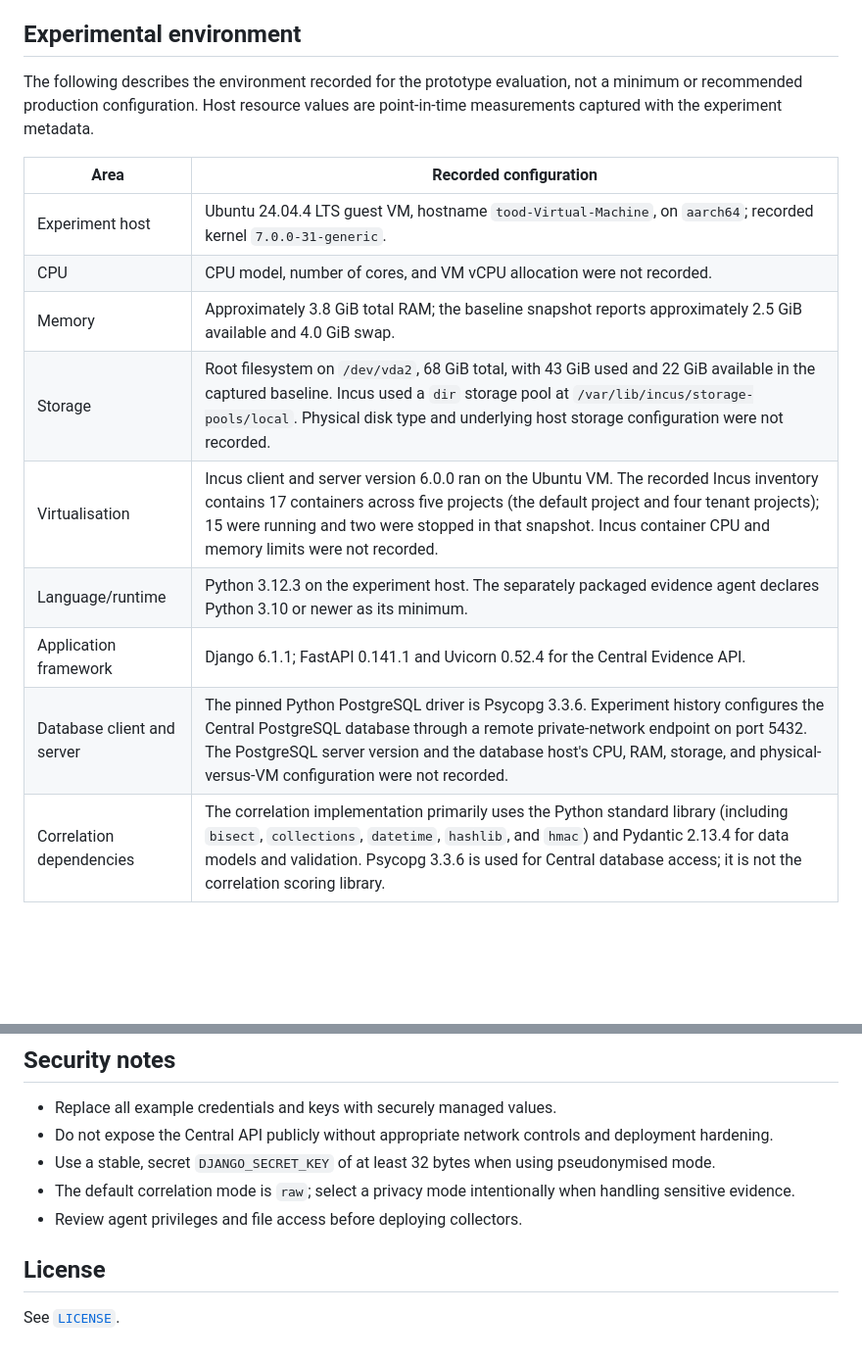
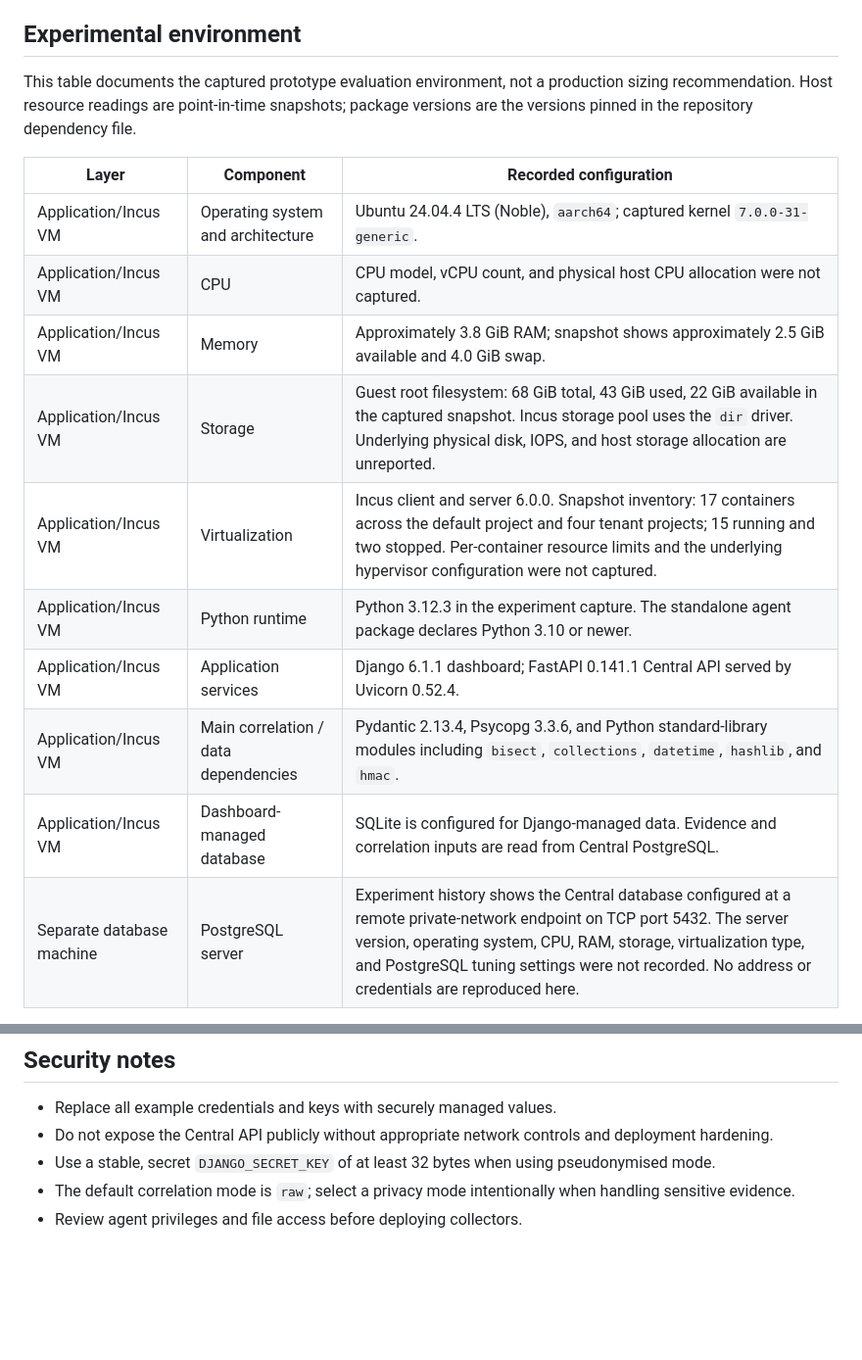
Before and after one commit to tlh26/Prototype, a Markdown page: README.md, 2 parts joined by grey strips. Shown at 98% size. GitHub-like rendering; blank space fills up the shorter version.

Commit message:
Update README with detailed environment and deployment info

```diff
--- a/README.md
+++ b/README.md
@@ -52,17 +52,18 @@ The standalone agent package requires Python 3.10 or newer. See [`evidenceAgent/
 
 ## Experimental environment
 
-The following describes the environment recorded for the prototype evaluation, not a minimum or recommended production configuration. Host resource values are point-in-time measurements captured with the experiment metadata.
+This table documents the captured prototype evaluation environment, not a production sizing recommendation. Host resource readings are point-in-time snapshots; package versions are the versions pinned in the repository dependency file.
 
-| Area | Recorded configuration |
-| --- | --- |
-| Experiment host | Ubuntu 24.04.4 LTS guest VM, hostname `tood-Virtual-Machine`, on `aarch64`; recorded kernel `7.0.0-31-generic`. |
-| CPU | CPU model, number of cores, and VM vCPU allocation were not recorded. |
-| Memory | Approximately 3.8 GiB total RAM; the baseline snapshot reports approximately 2.5 GiB available and 4.0 GiB swap. |
-| Storage | Root filesystem on `/dev/vda2`, 68 GiB total, with 43 GiB used and 22 GiB available in the captured baseline. Incus used a `dir` storage pool at `/var/lib/incus/storage-pools/local`. Physical disk type and underlying host storage configuration were not recorded. |
-| Virtualisation | Incus client and server version 6.0.0 ran on the Ubuntu VM. The recorded Incus inventory contains 17 containers across five projects (the default project and four tenant projects); 15 were running and two were stopped in that snapshot. Incus container CPU and memory limits were not recorded. |
-| Language/runtime | Python 3.12.3 on the experiment host. The separately packaged evidence agent declares Python 3.10 or newer as its minimum. |
-| Application framework | Django 6.1.1; FastAPI 0.141.1 and Uvicorn 0.52.4 for the Central Evidence API. |
-| Database client and server | The pinned Python PostgreSQL driver is Psycopg 3.3.6. Experiment history configures the Central PostgreSQL database through a remote private-network endpoint on port 5432. The PostgreSQL server version and the database host's CPU, RAM, storage, and physical-versus-VM configuration were not recorded. |
-| Correlation dependencies | The correlation implementation primarily uses the Python standard library (including `bisect`, `collections`, `datetime`, `hashlib`, and `hmac`) and Pydantic 2.13.4 for data models and validation. Psycopg 3.3.6 is used for Central database access; it is not the correlation scoring library. |
+| Layer | Component | Recorded configuration |
+| --- | --- | --- |
+| Application/Incus VM | Operating system and architecture | Ubuntu 24.04.4 LTS (Noble), `aarch64`; captured kernel `7.0.0-31-generic`. |
+| Application/Incus VM | CPU | CPU model, vCPU count, and physical host CPU allocation were not captured. |
+| Application/Incus VM | Memory | Approximately 3.8 GiB RAM; snapshot shows approximately 2.5 GiB available and 4.0 GiB swap. |
+| Application/Incus VM | Storage | Guest root filesystem: 68 GiB total, 43 GiB used, 22 GiB available in the captured snapshot. Incus storage pool uses the `dir` driver. Underlying physical disk, IOPS, and host storage allocation are unreported. |
+| Application/Incus VM | Virtualization | Incus client and server 6.0.0. Snapshot inventory: 17 containers across the default project and four tenant projects; 15 running and two stopped. Per-container resource limits and the underlying hypervisor configuration were not captured. |
+| Application/Incus VM | Python runtime | Python 3.12.3 in the experiment capture. The standalone agent package declares Python 3.10 or newer. |
+| Application/Incus VM | Application services | Django 6.1.1 dashboard; FastAPI 0.141.1 Central API served by Uvicorn 0.52.4. |
+| Application/Incus VM | Main correlation / data dependencies | Pydantic 2.13.4, Psycopg 3.3.6, and Python standard-library modules including `bisect`, `collections`, `datetime`, `hashlib`, and `hmac`. |
+| Application/Incus VM | Dashboard-managed database | SQLite is configured for Django-managed data. Evidence and correlation inputs are read from Central PostgreSQL. |
+| Separate database machine | PostgreSQL server | Experiment history shows the Central database configured at a remote private-network endpoint on TCP port 5432. The server version, operating system, CPU, RAM, storage, virtualization type, and PostgreSQL tuning settings were not recorded. No address or credentials are reproduced here. |
 
@@ -178,7 +193,3 @@ python -m pytest
 - Use a stable, secret `DJANGO_SECRET_KEY` of at least 32 bytes when using pseudonymised mode.
 - The default correlation mode is `raw`; select a privacy mode intentionally when handling sensitive evidence.
 - Review agent privileges and file access before deploying collectors.
-
-## License
-
-See [`LICENSE`](./LICENSE).
```
Also changed, not shown: other parts of README.md (+15 -1 lines).
